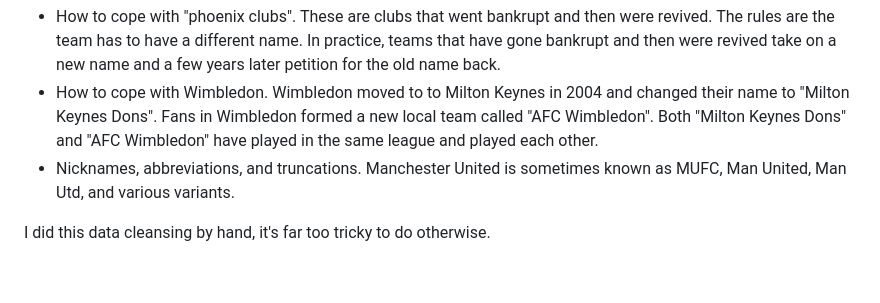
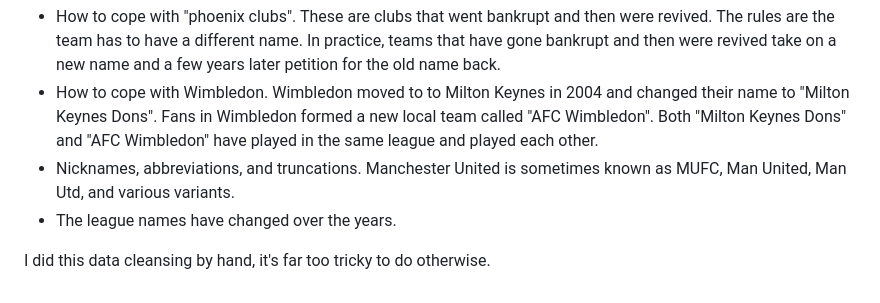
Before and after one commit to MikeWoodward/English-Football-Forecasting, a Markdown page: Code/development_comments.md, the part around the change. GitHub-like rendering.

```diff
--- a/Code/development_comments.md
+++ b/Code/development_comments.md
@@ -72,5 +72,6 @@ This data set is a very difficult one to cleanse automatically. There are severa
 * How to cope with "phoenix clubs". These are clubs that went bankrupt and then were revived. The rules are the team has to have a different name. In practice, teams that have gone bankrupt and then were revived take on a new name and a few years later petition for the old name back.
 * How to cope with Wimbledon. Wimbledon moved to to Milton Keynes in 2004 and changed their name to "Milton Keynes Dons". Fans in Wimbledon formed a new local team called "AFC Wimbledon". Both "Milton Keynes Dons" and "AFC Wimbledon" have played in the same league and played each other.
 * Nicknames, abbreviations, and truncations. Manchester United is sometimes known as MUFC, Man United, Man Utd, and various variants.
+* The league names have changed over the years.
 
 I did this data cleansing by hand, it's far too tricky to do otherwise.
```
